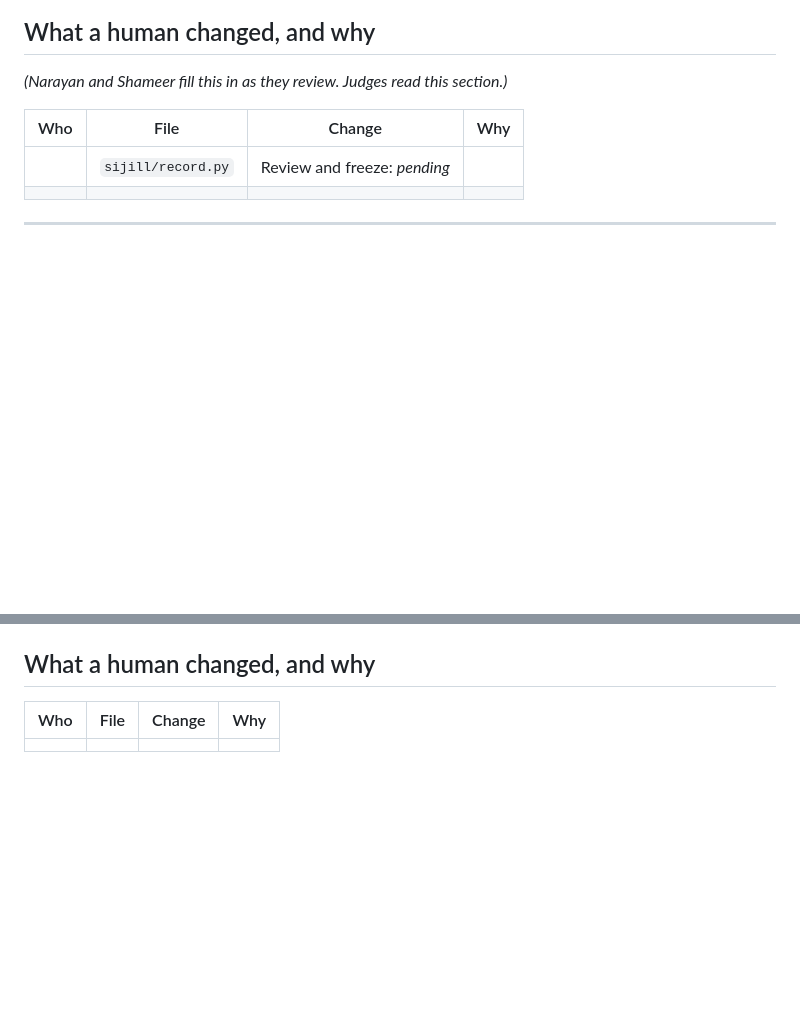
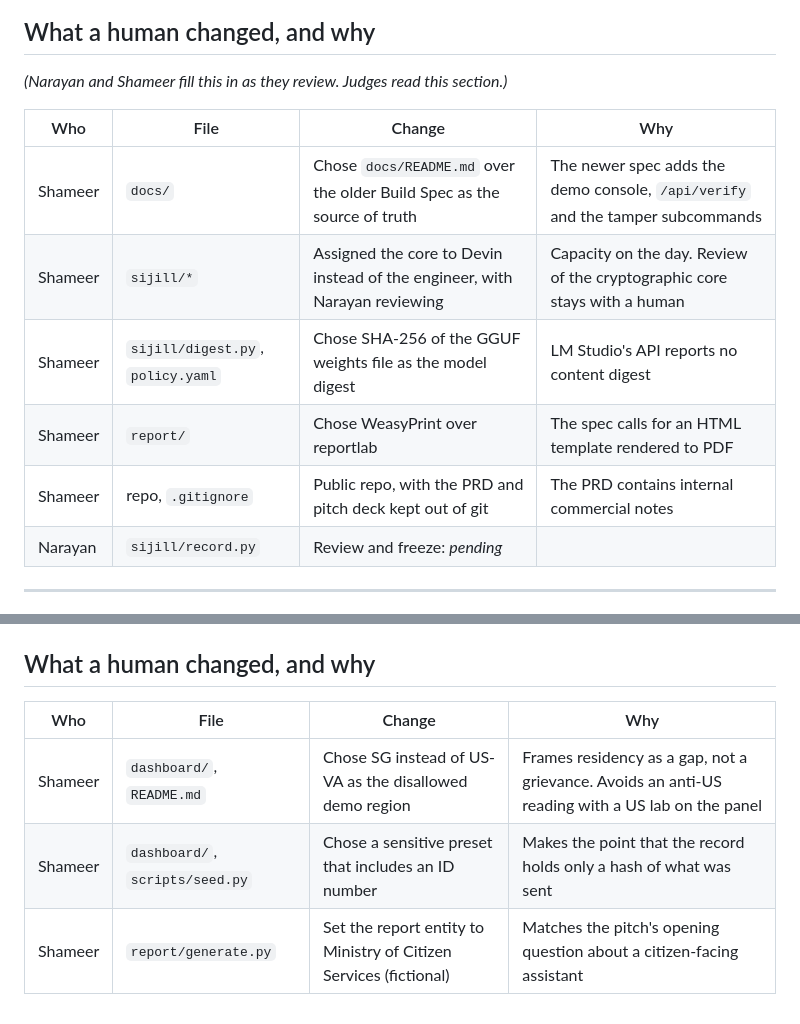
Before and after one commit to devinwarp/sijil-foundationflow, a Markdown page: DEVIN_LOG.md, 2 parts joined by grey strips. GitHub-like rendering; blank space fills up the shorter version.

Commit message:
DEVIN_LOG: record Shameer decisions in the human-changes tables
Generated with [Devin](https://devin.ai)

Co-Authored-By: Devin <158243242+devin-ai-integration[bot]@users.noreply.github.com>

```diff
--- a/DEVIN_LOG.md
+++ b/DEVIN_LOG.md
@@ -215,8 +215,12 @@ Design decisions worth a human look:
 
 | Who | File | Change | Why |
 | --- | --- | --- | --- |
-| | `sijill/record.py` | Review and freeze: _pending_ | |
-| | | | |
+| Shameer | `docs/` | Chose `docs/README.md` over the older Build Spec as the source of truth | The newer spec adds the demo console, `/api/verify` and the tamper subcommands |
+| Shameer | `sijill/*` | Assigned the core to Devin instead of the engineer, with Narayan reviewing | Capacity on the day. Review of the cryptographic core stays with a human |
+| Shameer | `sijill/digest.py`, `policy.yaml` | Chose SHA-256 of the GGUF weights file as the model digest | LM Studio's API reports no content digest |
+| Shameer | `report/` | Chose WeasyPrint over reportlab | The spec calls for an HTML template rendered to PDF |
+| Shameer | repo, `.gitignore` | Public repo, with the PRD and pitch deck kept out of git | The PRD contains internal commercial notes |
+| Narayan | `sijill/record.py` | Review and freeze: _pending_ | |
 
 ---
 
@@ -248,4 +252,6 @@ Branch `shameer/demo` from `devin/build`. Only edit `dashboard/`, `report/`, `sc
 ## What a human changed, and why
 | Who | File | Change | Why |
 | --- | --- | --- | --- |
-| | | | |
+| Shameer | `dashboard/`, `README.md` | Chose SG instead of US-VA as the disallowed demo region | Frames residency as a gap, not a grievance. Avoids an anti-US reading with a US lab on the panel |
+| Shameer | `dashboard/`, `scripts/seed.py` | Chose a sensitive preset that includes an ID number | Makes the point that the record holds only a hash of what was sent |
+| Shameer | `report/generate.py` | Set the report entity to Ministry of Citizen Services (fictional) | Matches the pitch's opening question about a citizen-facing assistant |
```
